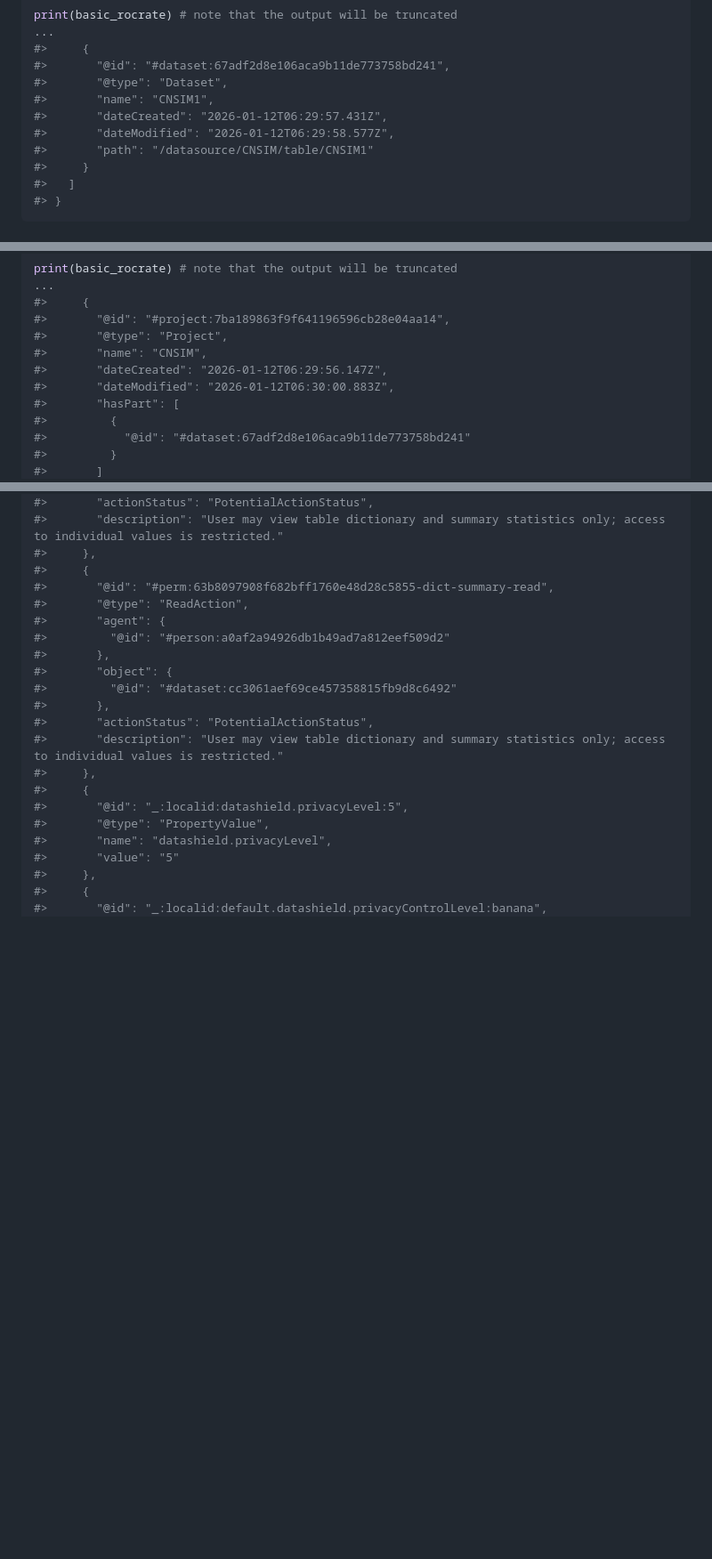
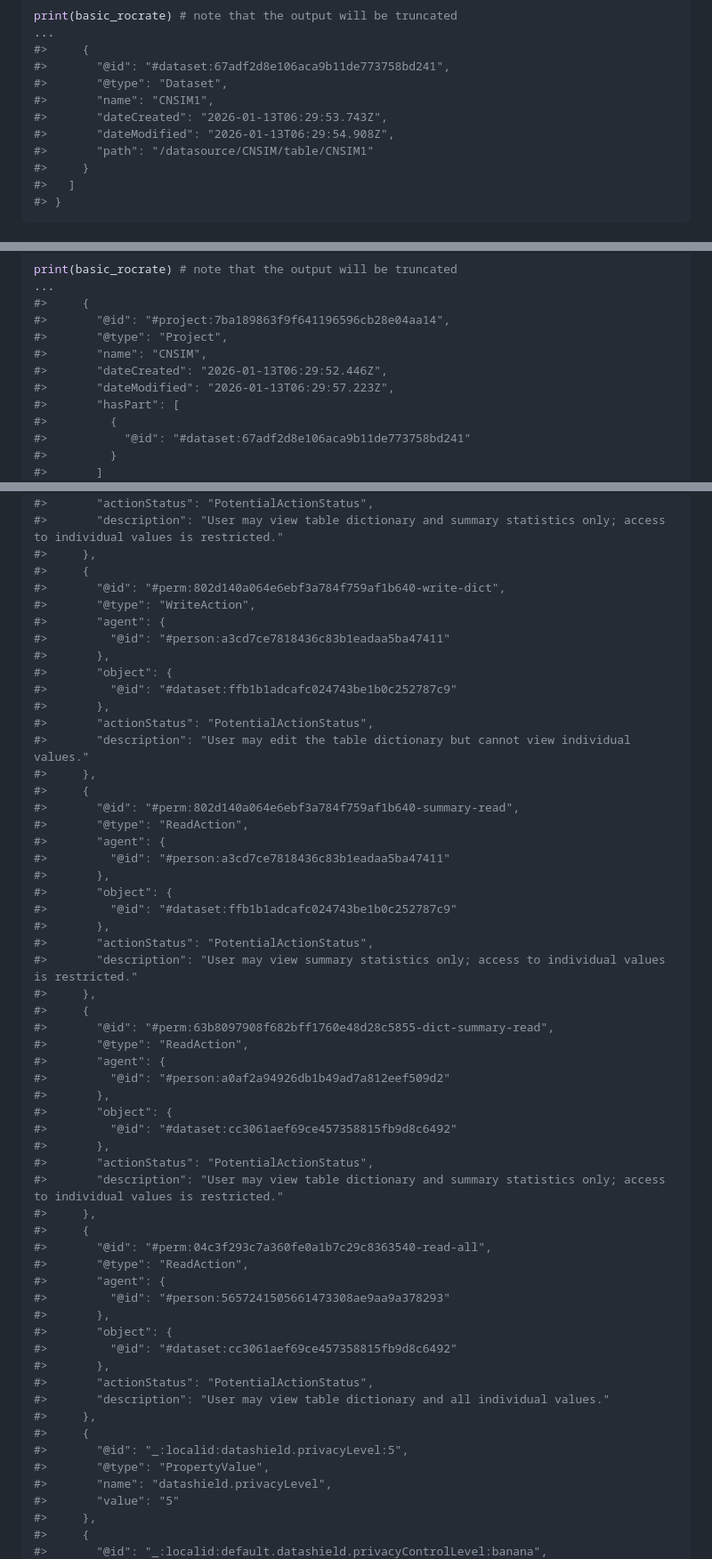
Before and after one commit to FederatedMethods/dsROCrate, a Markdown page: README.md, 3 parts joined by grey strips. Shown: that part at 89% size. Drawn GitHub-style; blank space fills up the shorter version.

Commit message:
New render with additional users

```diff
--- a/README.md
+++ b/README.md
@@ -164,8 +164,8 @@ print(basic_rocrate) # note that the output will be truncated
 #>       "@id": "#dataset:67adf2d8e106aca9b11de773758bd241",
 #>       "@type": "Dataset",
 #>       "name": "CNSIM1",
-#>       "dateCreated": "2026-01-12T06:29:57.431Z",
-#>       "dateModified": "2026-01-12T06:29:58.577Z",
+#>       "dateCreated": "2026-01-13T06:29:53.743Z",
+#>       "dateModified": "2026-01-13T06:29:54.908Z",
 #>       "path": "/datasource/CNSIM/table/CNSIM1"
 #>     }
 #>   ]
@@ -188,8 +188,8 @@ print(basic_rocrate) # note that the output will be truncated
 #>       "@id": "#project:7ba189863f9f641196596cb28e04aa14",
 #>       "@type": "Project",
 #>       "name": "CNSIM",
-#>       "dateCreated": "2026-01-12T06:29:56.147Z",
-#>       "dateModified": "2026-01-12T06:30:00.883Z",
+#>       "dateCreated": "2026-01-13T06:29:52.446Z",
+#>       "dateModified": "2026-01-13T06:29:57.223Z",
 #>       "hasPart": [
 #>         {
 #>           "@id": "#dataset:67adf2d8e106aca9b11de773758bd241"
@@ -1050,6 +1060,30 @@ print(safe_project_crate_v1)
 #>       "description": "User may view table dictionary and summary statistics only; access to individual values is restricted."
 #>     },
 #>     {
+#>       "@id": "#perm:802d140a064e6ebf3a784f759af1b640-write-dict",
+#>       "@type": "WriteAction",
+#>       "agent": {
+#>         "@id": "#person:a3cd7ce7818436c83b1eadaa5ba47411"
+#>       },
+#>       "object": {
+#>         "@id": "#dataset:ffb1b1adcafc024743be1b0c252787c9"
+#>       },
+#>       "actionStatus": "PotentialActionStatus",
+#>       "description": "User may edit the table dictionary but cannot view individual values."
+#>     },
+#>     {
+#>       "@id": "#perm:802d140a064e6ebf3a784f759af1b640-summary-read",
+#>       "@type": "ReadAction",
+#>       "agent": {
+#>         "@id": "#person:a3cd7ce7818436c83b1eadaa5ba47411"
+#>       },
+#>       "object": {
+#>         "@id": "#dataset:ffb1b1adcafc024743be1b0c252787c9"
+#>       },
+#>       "actionStatus": "PotentialActionStatus",
+#>       "description": "User may view summary statistics only; access to individual values is restricted."
+#>     },
+#>     {
 #>       "@id": "#perm:63b8097908f682bff1760e48d28c5855-dict-summary-read",
 #>       "@type": "ReadAction",
 #>       "agent": {
@@ -1060,6 +1094,18 @@ print(safe_project_crate_v1)
 #>       },
 #>       "actionStatus": "PotentialActionStatus",
 #>       "description": "User may view table dictionary and summary statistics only; access to individual values is restricted."
+#>     },
+#>     {
+#>       "@id": "#perm:04c3f293c7a360fe0a1b7c29c8363540-read-all",
+#>       "@type": "ReadAction",
+#>       "agent": {
+#>         "@id": "#person:5657241505661473308ae9aa9a378293"
+#>       },
+#>       "object": {
+#>         "@id": "#dataset:cc3061aef69ce457358815fb9d8c6492"
+#>       },
+#>       "actionStatus": "PotentialActionStatus",
+#>       "description": "User may view table dictionary and all individual values."
 #>     },
 #>     {
 #>       "@id": "_:localid:datashield.privacyLevel:5",
```
Also changed, not shown: other parts of README.md (+44 -33 lines), inst/images/README-safe_project_crate_audit_v1-1.png.
